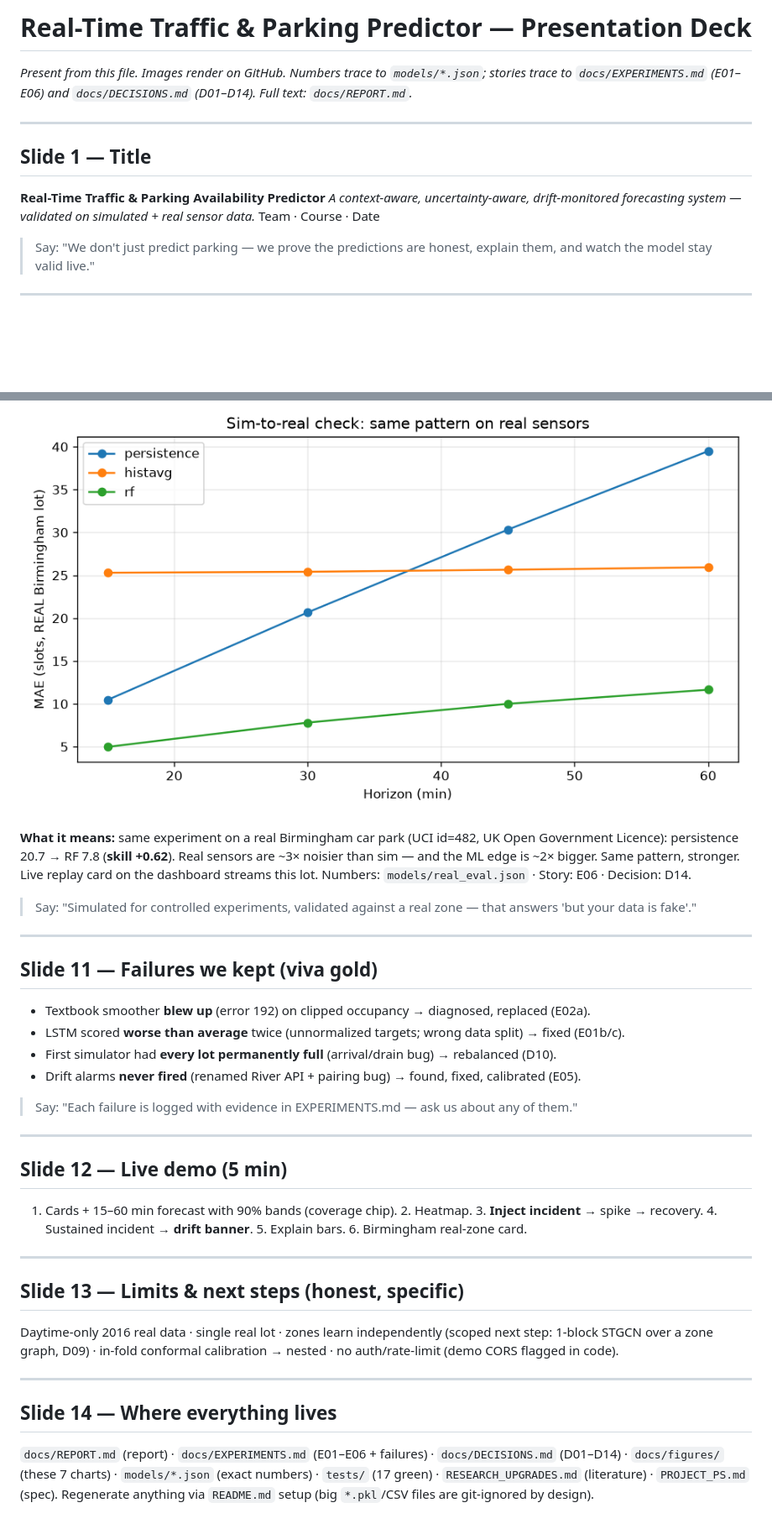
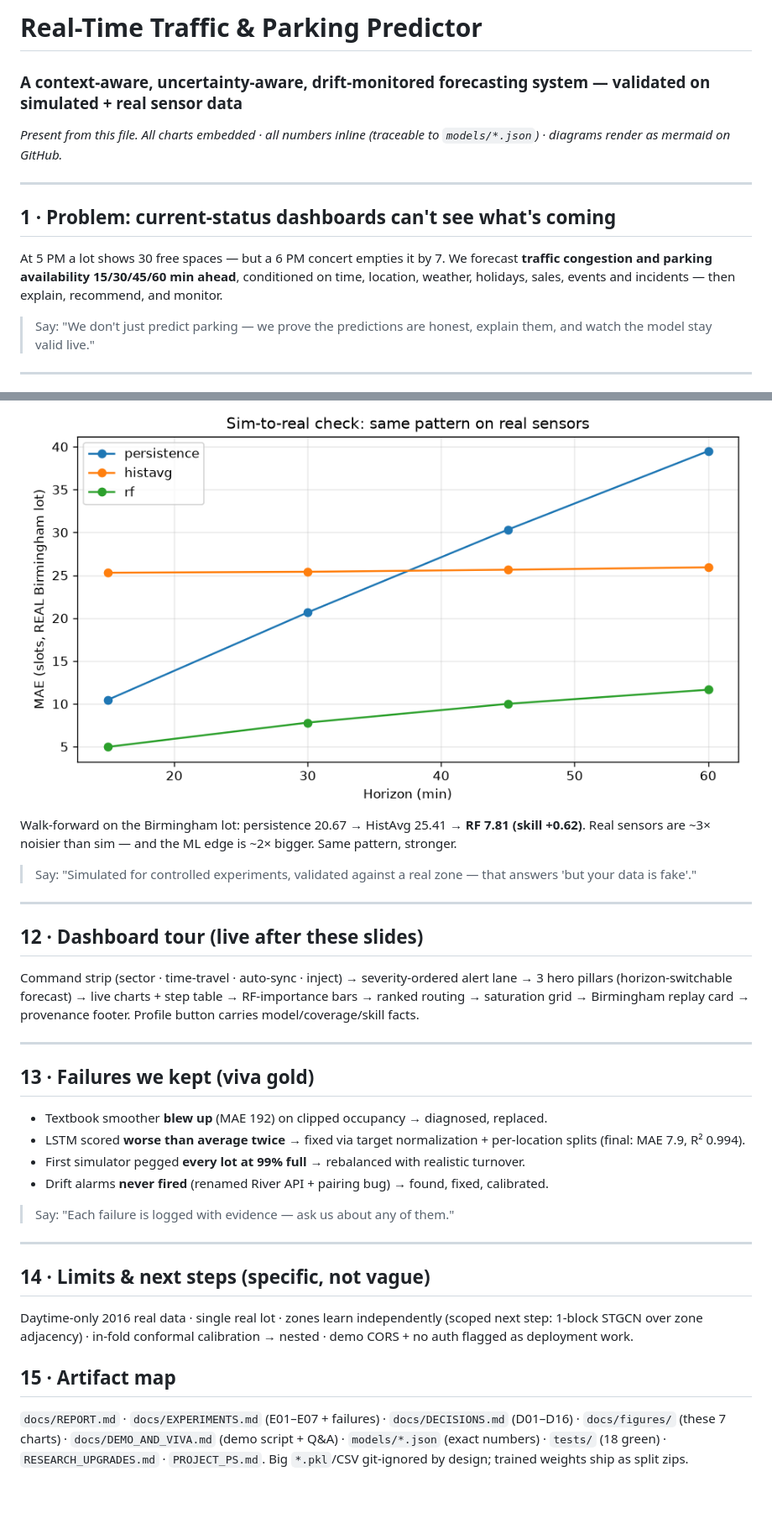
Before and after one commit to Gupta-Sarthak-358/MiniP, a Markdown page: docs/PRESENTATION.md, 2 parts joined by grey strips. Shown at 84% size. Drawn GitHub-style; blank space fills up the shorter version.

Commit message:
PRESENTATION.md as standalone present-from-it deck with charts and mermaid

```diff
--- a/docs/PRESENTATION.md
+++ b/docs/PRESENTATION.md
@@ -1,12 +1,11 @@
-# Real-Time Traffic & Parking Predictor — Presentation Deck
-*Present from this file. Images render on GitHub. Numbers trace to `models/*.json`; stories trace to `docs/EXPERIMENTS.md` (E01–E06) and `docs/DECISIONS.md` (D01–D14). Full text: `docs/REPORT.md`.*
+# Real-Time Traffic & Parking Predictor
+### A context-aware, uncertainty-aware, drift-monitored forecasting system — validated on simulated + real sensor data
+*Present from this file. All charts embedded · all numbers inline (traceable to `models/*.json`) · diagrams render as mermaid on GitHub.*
 
 ---
 
-## Slide 1 — Title
-**Real-Time Traffic & Parking Availability Predictor**
-*A context-aware, uncertainty-aware, drift-monitored forecasting system — validated on simulated + real sensor data.*
-Team · Course · Date
+## 1 · Problem: current-status dashboards can't see what's coming
+At 5 PM a lot shows 30 free spaces — but a 6 PM concert empties it by 7. We forecast **traffic congestion and parking availability 15/30/45/60 min ahead**, conditioned on time, location, weather, holidays, sales, events and incidents — then explain, recommend, and monitor.
 
 > Say: "We don't just predict parking — we prove the predictions are honest, explain them, and watch the model stay valid live."
 
@@ -93,31 +110,26 @@ Story: E05 · Decision: D08 · Endpoint: `/api/drift`.
 ![Real Birmingham validation](figures/real_validation.png)
-
-**What it means:** same experiment on a real Birmingham car park (UCI id=482, UK Open Government Licence): persistence 20.7 → RF 7.8 (**skill +0.62**). Real sensors are ~3× noisier than sim — and the ML edge is ~2× bigger. Same pattern, stronger. Live replay card on the dashboard streams this lot.
-Numbers: `models/real_eval.json` · Story: E06 · Decision: D14.
+Walk-forward on the Birmingham lot: persistence 20.67 → HistAvg 25.41 → **RF 7.81 (skill +0.62)**. Real sensors are ~3× noisier than sim — and the ML edge is ~2× bigger. Same pattern, stronger.
 
 > Say: "Simulated for controlled experiments, validated against a real zone — that answers 'but your data is fake'."
 
 ---
 
-## Slide 11 — Failures we kept (viva gold)
-- Textbook smoother **blew up** (error 192) on clipped occupancy → diagnosed, replaced (E02a).
-- LSTM scored **worse than average** twice (unnormalized targets; wrong data split) → fixed (E01b/c).
-- First simulator had **every lot permanently full** (arrival/drain bug) → rebalanced (D10).
-- Drift alarms **never fired** (renamed River API + pairing bug) → found, fixed, calibrated (E05).
-
-> Say: "Each failure is logged with evidence in EXPERIMENTS.md — ask us about any of them."
+## 12 · Dashboard tour (live after these slides)
+Command strip (sector · time-travel · auto-sync · inject) → severity-ordered alert lane → 3 hero pillars (horizon-switchable forecast) → live charts + step table → RF-importance bars → ranked routing → saturation grid → Birmingham replay card → provenance footer. Profile button carries model/coverage/skill facts.
 
 ---
 
-## Slide 12 — Live demo (5 min)
-1. Cards + 15–60 min forecast with 90% bands (coverage chip). 2. Heatmap. 3. **Inject incident** → spike → recovery. 4. Sustained incident → **drift banner**. 5. Explain bars. 6. Birmingham real-zone card.
+## 13 · Failures we kept (viva gold)
+- Textbook smoother **blew up** (MAE 192) on clipped occupancy → diagnosed, replaced.
+- LSTM scored **worse than average twice** → fixed via target normalization + per-location splits (final: MAE 7.9, R² 0.994).
+- First simulator pegged **every lot at 99% full** → rebalanced with realistic turnover.
+- Drift alarms **never fired** (renamed River API + pairing bug) → found, fixed, calibrated.
+> Say: "Each failure is logged with evidence — ask us about any of them."
 
 ---
 
-## Slide 13 — Limits & next steps (honest, specific)
-Daytime-only 2016 real data · single real lot · zones learn independently (scoped next step: 1-block STGCN over a zone graph, D09) · in-fold conformal calibration → nested · no auth/rate-limit (demo CORS flagged in code).
+## 14 · Limits & next steps (specific, not vague)
+Daytime-only 2016 real data · single real lot · zones learn independently (scoped next step: 1-block STGCN over zone adjacency) · in-fold conformal calibration → nested · demo CORS + no auth flagged as deployment work.
 
----
-
-## Slide 14 — Where everything lives
-`docs/REPORT.md` (report) · `docs/EXPERIMENTS.md` (E01–E06 + failures) · `docs/DECISIONS.md` (D01–D14) · `docs/figures/` (these 7 charts) · `models/*.json` (exact numbers) · `tests/` (17 green) · `RESEARCH_UPGRADES.md` (literature) · `PROJECT_PS.md` (spec). Regenerate anything via `README.md` setup (big `*.pkl`/CSV files are git-ignored by design).
+## 15 · Artifact map
+`docs/REPORT.md` · `docs/EXPERIMENTS.md` (E01–E07 + failures) · `docs/DECISIONS.md` (D01–D16) · `docs/figures/` (these 7 charts) · `docs/DEMO_AND_VIVA.md` (demo script + Q&A) · `models/*.json` (exact numbers) · `tests/` (18 green) · `RESEARCH_UPGRADES.md` · `PROJECT_PS.md`. Big `*.pkl`/CSV git-ignored by design; trained weights ship as split zips.
```
Also changed, not shown: other parts of docs/PRESENTATION.md (+69 -51 lines).
